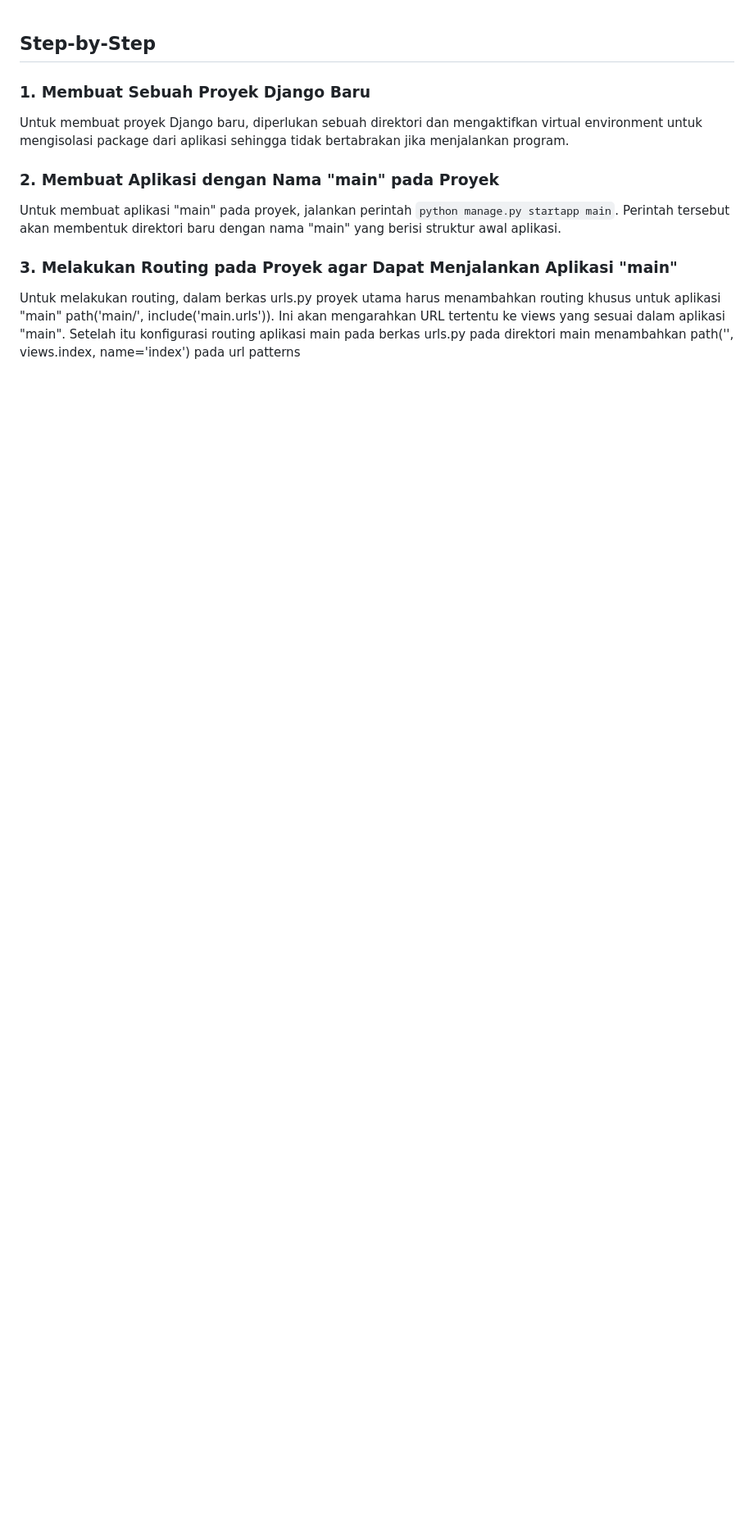
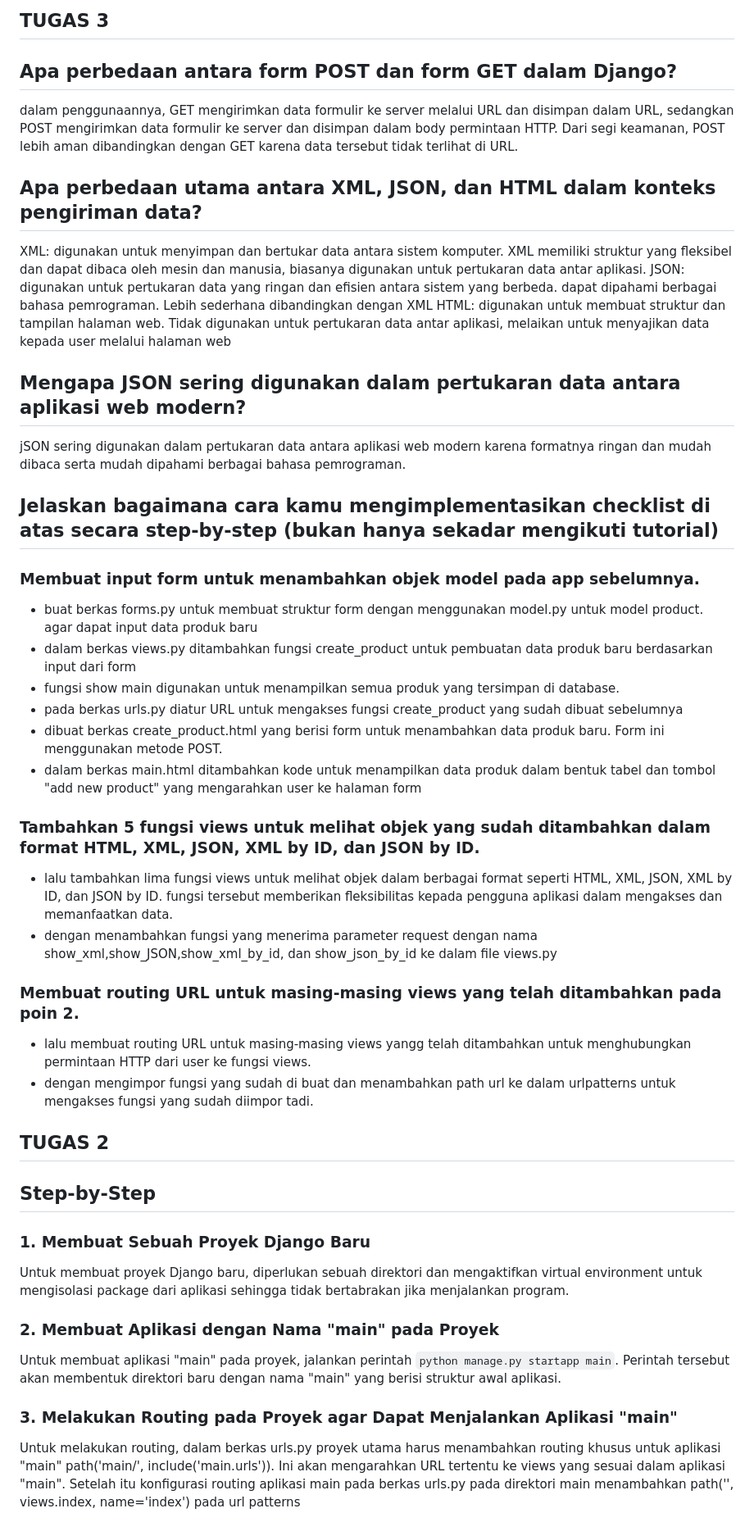
Before and after one commit to shabhias/setupin, a Markdown page: README.md, the part around the change. Shown: that part at 82% size. Rendered like a GitHub page; blank space fills up the shorter version.

```diff
--- a/README.md
+++ b/README.md
@@ -1,4 +1,58 @@
+## TUGAS 3
 
+## Apa perbedaan antara form POST dan form GET dalam Django?
+dalam penggunaannya, GET mengirimkan data formulir ke server melalui URL dan disimpan dalam URL, sedangkan POST mengirimkan data formulir ke server dan disimpan dalam body permintaan HTTP. Dari segi keamanan, POST lebih aman dibandingkan dengan GET karena data tersebut tidak terlihat di URL.
+
+## Apa perbedaan utama antara XML, JSON, dan HTML dalam konteks pengiriman data?
+XML: digunakan untuk menyimpan dan bertukar data antara sistem komputer. XML memiliki struktur yang fleksibel dan dapat dibaca oleh mesin dan manusia, biasanya digunakan untuk pertukaran data antar aplikasi.
+JSON: digunakan untuk pertukaran data yang ringan dan efisien antara sistem yang berbeda. dapat dipahami berbagai bahasa pemrograman. Lebih sederhana dibandingkan dengan XML
+HTML: digunakan untuk membuat struktur dan tampilan halaman web. Tidak digunakan untuk pertukaran data antar aplikasi, melaikan untuk menyajikan data kepada user melalui halaman web
+
+## Mengapa JSON sering digunakan dalam pertukaran data antara aplikasi web modern?
+jSON sering digunakan dalam pertukaran data antara aplikasi web modern karena formatnya ringan dan mudah dibaca serta mudah dipahami berbagai bahasa pemrograman.
+
+## Jelaskan bagaimana cara kamu mengimplementasikan checklist di atas secara step-by-step (bukan hanya sekadar mengikuti tutorial)
+### Membuat input form untuk menambahkan objek model pada app sebelumnya.
+ - buat berkas forms.py untuk membuat struktur form dengan menggunakan model.py untuk model product. agar dapat input data produk baru
+ - dalam berkas views.py ditambahkan fungsi create_product untuk pembuatan data produk baru berdasarkan input dari form
+ - fungsi show main digunakan untuk menampilkan semua produk yang tersimpan di database.
+ - pada berkas urls.py diatur URL untuk mengakses fungsi create_product yang sudah dibuat sebelumnya
+ - dibuat berkas create_product.html yang berisi form untuk menambahkan data produk baru. Form ini menggunakan metode POST.
+ - dalam berkas main.html ditambahkan kode untuk menampilkan data produk dalam bentuk tabel dan tombol "add new product" yang mengarahkan user ke halaman form
+
+### Tambahkan 5 fungsi views untuk melihat objek yang sudah ditambahkan dalam format HTML, XML, JSON, XML by ID, dan JSON by ID.
+ - lalu tambahkan lima fungsi views untuk melihat objek dalam berbagai format seperti HTML, XML, JSON, XML by ID, dan JSON by ID. fungsi tersebut memberikan fleksibilitas kepada pengguna aplikasi dalam mengakses dan memanfaatkan data.
+ - dengan menambahkan fungsi yang menerima parameter request dengan nama show_xml,show_JSON,show_xml_by_id, dan show_json_by_id ke dalam file views.py
+
+### Membuat routing URL untuk masing-masing views yang telah ditambahkan pada poin 2.
+ - lalu membuat routing URL untuk masing-masing views yangg telah ditambahkan untuk menghubungkan permintaan HTTP dari user ke fungsi views.
+ - dengan mengimpor fungsi yang sudah di buat dan menambahkan path url ke dalam urlpatterns untuk mengakses fungsi yang sudah diimpor tadi.
+
+
+
+
+
+
+
+
+
+
+
+
+
+
+
+
+
+
+
+
+
+
+
+
+
+## TUGAS 2
 ## Step-by-Step
 
 ### 1. Membuat Sebuah Proyek Django Baru
```
